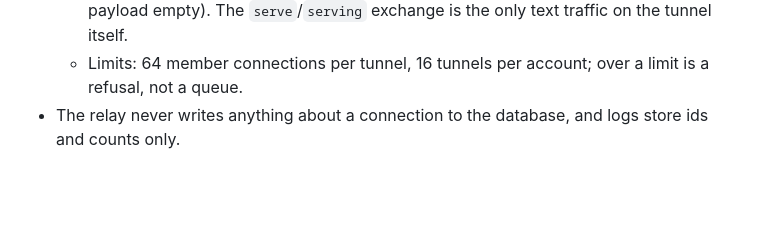
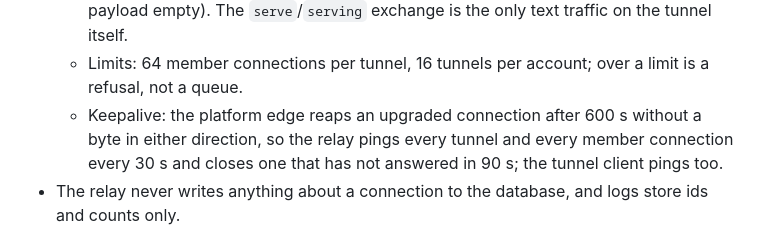
Before and after one commit to joeleaver/pimble, a Markdown page: docs/RELAY_CONTRACT.md, the part around the change. Drawn GitHub-style; blank space fills up the shorter version.

Commit message:
RELAY_CONTRACT.md: keepalives, since the platform edge reaps idle upgrades
Co-Authored-By: Claude Fable 5.1 <noreply@anthropic.com>

```diff
--- a/docs/RELAY_CONTRACT.md
+++ b/docs/RELAY_CONTRACT.md
@@ -81,6 +81,9 @@ twin to documents under a share is a later optimisation.
     on the tunnel itself.
   - Limits: 64 member connections per tunnel, 16 tunnels per account; over a limit is a
     refusal, not a queue.
+  - Keepalive: the platform edge reaps an upgraded connection after 600 s without a byte
+    in either direction, so the relay pings every tunnel and every member connection
+    every 30 s and closes one that has not answered in 90 s; the tunnel client pings too.
 - The relay never writes anything about a connection to the database, and logs store ids
   and counts only.
 
```
